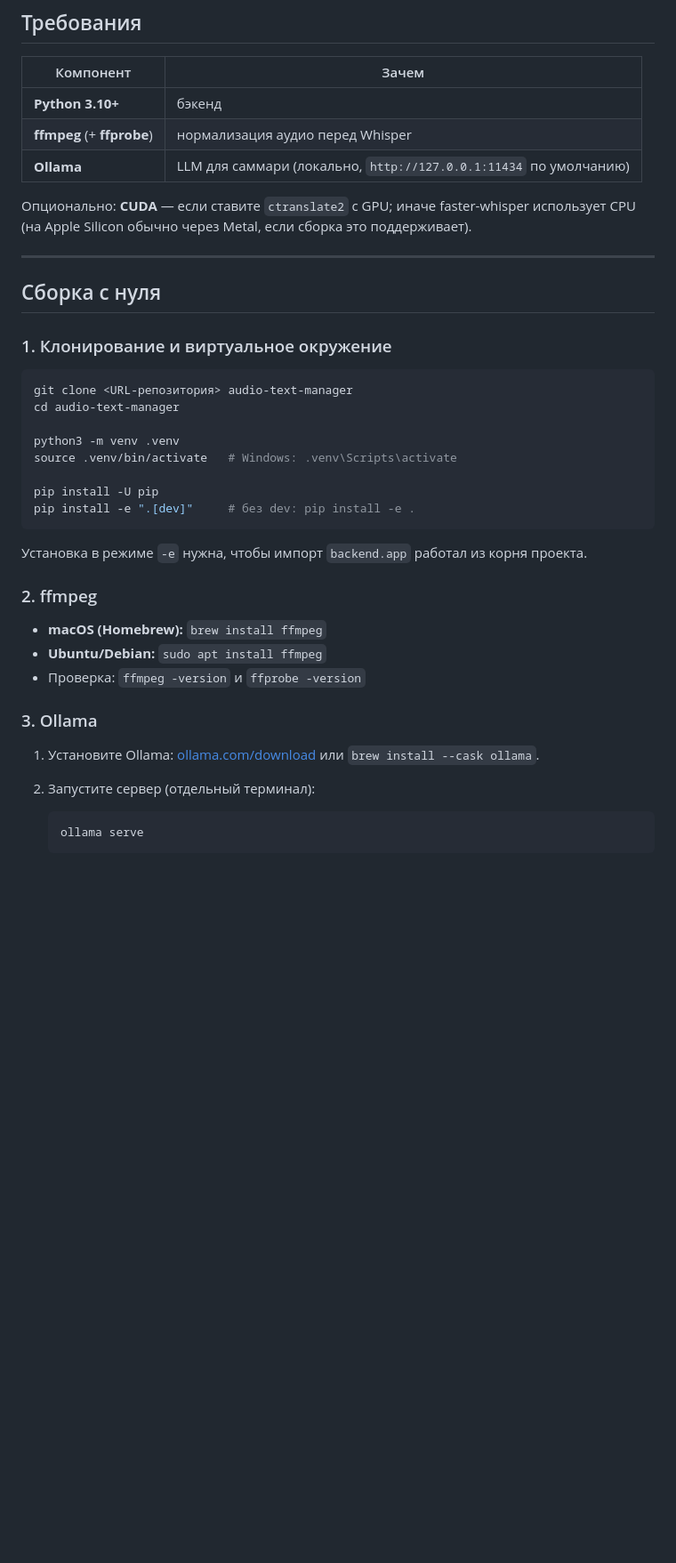
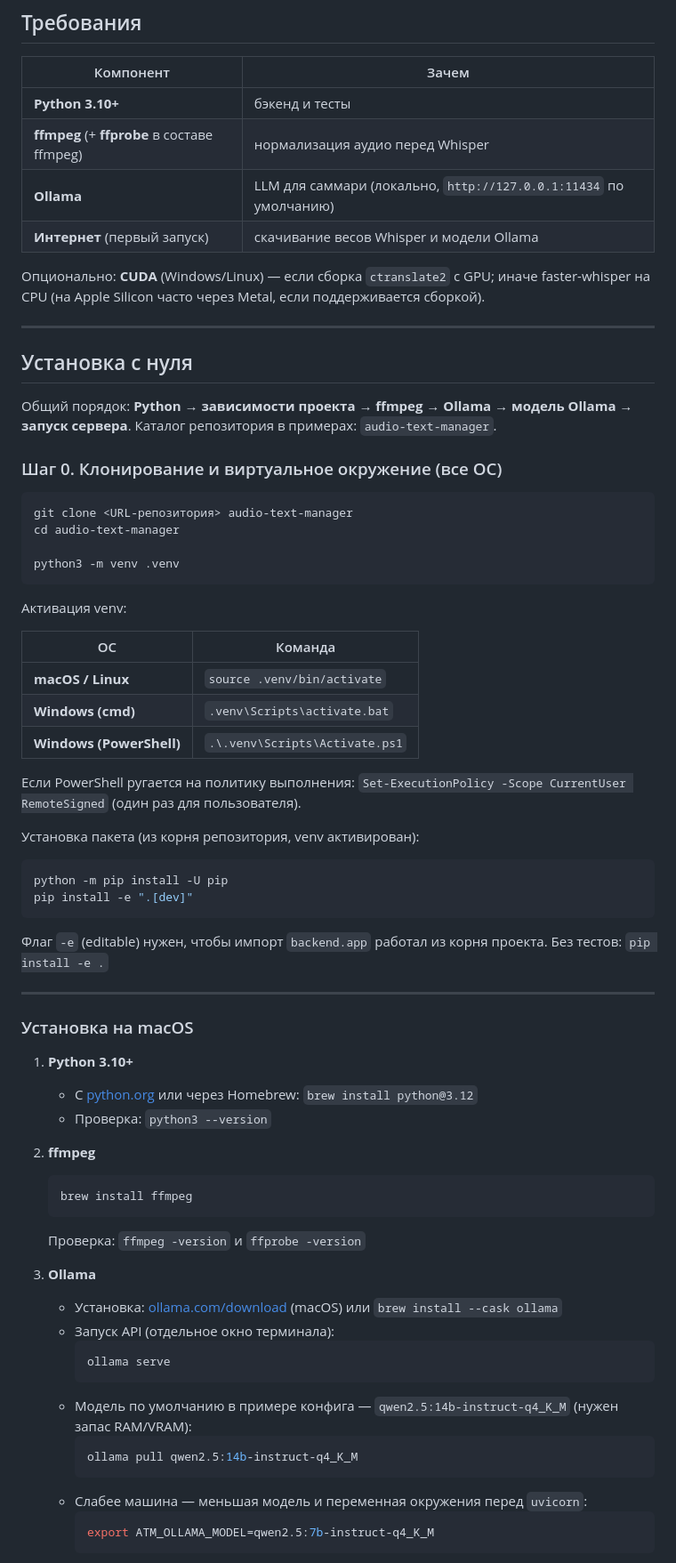
Before and after one commit to RbBobby/Audio-Text-Manager, a Markdown page: README.md, the part around one of its changes. Shown at 89% size. Rendered like a GitHub page; blank space fills up the shorter version.

````diff
--- a/README.md
+++ b/README.md
@@ -6,41 +6,73 @@
 
 | Компонент | Зачем |
 |-----------|--------|
-| **Python 3.10+** | бэкенд |
-| **ffmpeg** (+ **ffprobe**) | нормализация аудио перед Whisper |
+| **Python 3.10+** | бэкенд и тесты |
+| **ffmpeg** (+ **ffprobe** в составе ffmpeg) | нормализация аудио перед Whisper |
 | **Ollama** | LLM для саммари (локально, `http://127.0.0.1:11434` по умолчанию) |
+| **Интернет** (первый запуск) | скачивание весов Whisper и модели Ollama |
 
-Опционально: **CUDA** — если ставите `ctranslate2` с GPU; иначе faster-whisper использует CPU (на Apple Silicon обычно через Metal, если сборка это поддерживает).
+Опционально: **CUDA** (Windows/Linux) — если сборка `ctranslate2` с GPU; иначе faster-whisper на CPU (на Apple Silicon часто через Metal, если поддерживается сборкой).
 
 ---
 
-## Сборка с нуля
+## Установка с нуля
 
-### 1. Клонирование и виртуальное окружение
+Общий порядок: **Python → зависимости проекта → ffmpeg → Ollama → модель Ollama → запуск сервера**. Каталог репозитория в примерах: `audio-text-manager`.
+
+### Шаг 0. Клонирование и виртуальное окружение (все ОС)
 
 ```bash
 git clone <URL-репозитория> audio-text-manager
 cd audio-text-manager
 
 python3 -m venv .venv
-source .venv/bin/activate   # Windows: .venv\Scripts\activate
-
-pip install -U pip
-pip install -e ".[dev]"     # без dev: pip install -e .
 ```
 
-Установка в режиме `-e` нужна, чтобы импорт `backend.app` работал из корня проекта.
+Активация venv:
 
-### 2. ffmpeg
+| ОС | Команда |
+|----|---------|
+| **macOS / Linux** | `source .venv/bin/activate` |
+| **Windows (cmd)** | `.venv\Scripts\activate.bat` |
+| **Windows (PowerShell)** | `.\.venv\Scripts\Activate.ps1` |
 
-- **macOS (Homebrew):** `brew install ffmpeg`
-- **Ubuntu/Debian:** `sudo apt install ffmpeg`
-- Проверка: `ffmpeg -version` и `ffprobe -version`
+Если PowerShell ругается на политику выполнения: `Set-ExecutionPolicy -Scope CurrentUser RemoteSigned` (один раз для пользователя).
 
-### 3. Ollama
+Установка пакета (из корня репозитория, venv активирован):
 
-1. Установите Ollama: [ollama.com/download](https://ollama.com/download) или `brew install --cask ollama`.
-2. Запустите сервер (отдельный терминал):
+```bash
+python -m pip install -U pip
+pip install -e ".[dev]"
+```
 
+Флаг `-e` (editable) нужен, чтобы импорт `backend.app` работал из корня проекта. Без тестов: `pip install -e .`
+
+---
+
+### Установка на macOS
+
+1. **Python 3.10+**
+   - С [python.org](https://www.python.org/downloads/macos/) или через Homebrew: `brew install python@3.12`
+   - Проверка: `python3 --version`
+
+2. **ffmpeg**
    ```bash
-   ollama serve
+   brew install ffmpeg
+   ```
+   Проверка: `ffmpeg -version` и `ffprobe -version`
+
+3. **Ollama**
+   - Установка: [ollama.com/download](https://ollama.com/download) (macOS) или `brew install --cask ollama`
+   - Запуск API (отдельное окно терминала):
+     ```bash
+     ollama serve
+     ```
+   - Модель по умолчанию в примере конфига — `qwen2.5:14b-instruct-q4_K_M` (нужен запас RAM/VRAM):
+     ```bash
+     ollama pull qwen2.5:14b-instruct-q4_K_M
+     ```
+   - Слабее машина — меньшая модель и переменная окружения перед `uvicorn`:
+     ```bash
+     export ATM_OLLAMA_MODEL=qwen2.5:7b-instruct-q4_K_M
+     ```
+
````
Also changed, not shown: other parts of README.md (+98 -34 lines), offline_whisper_summarizer_app_21c321f7.plan.md (deleted, +0 -134 lines).
